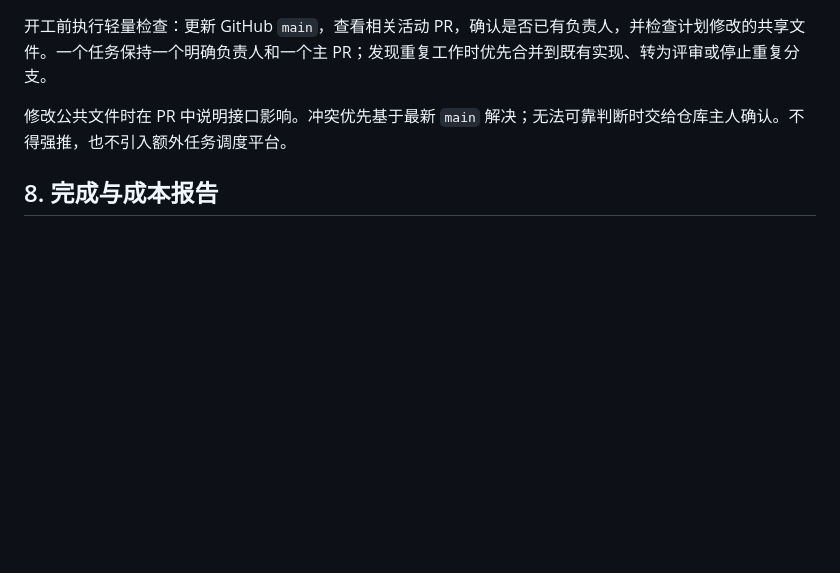
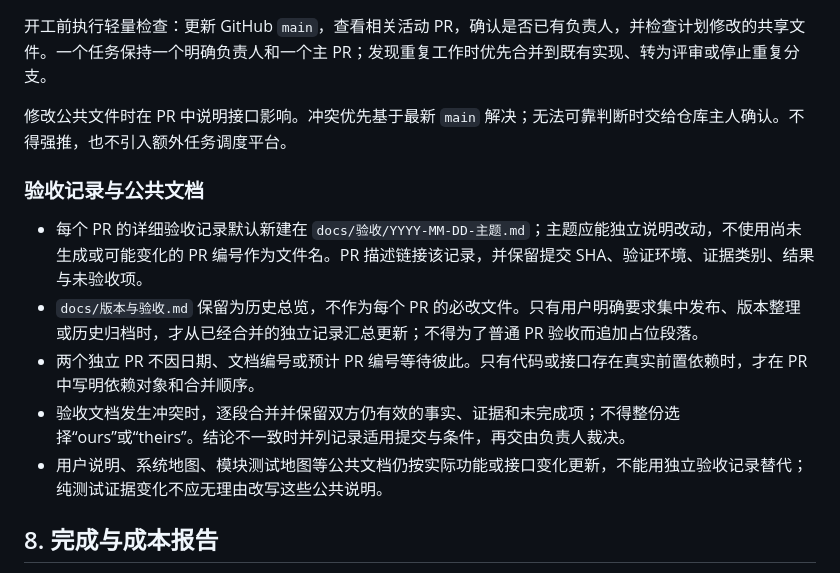
Before and after one commit to sysujonathan/Aplus, a Markdown page: docs/Codex执行规范.md, the part around the change. Rendered like a GitHub page; blank space fills up the shorter version.

Commit message:
Aplus：规范独立验收记录与冲突处理

```diff
--- a/docs/Codex执行规范.md
+++ b/docs/Codex执行规范.md
@@ -62,6 +62,14 @@ CI 工作流的行为修改至少属于 R2，不得因文件格式是 YAML 而
 
 修改公共文件时在 PR 中说明接口影响。冲突优先基于最新 `main` 解决；无法可靠判断时交给仓库主人确认。不得强推，也不引入额外任务调度平台。
 
+### 验收记录与公共文档
+
+- 每个 PR 的详细验收记录默认新建在 `docs/验收/YYYY-MM-DD-主题.md`；主题应能独立说明改动，不使用尚未生成或可能变化的 PR 编号作为文件名。PR 描述链接该记录，并保留提交 SHA、验证环境、证据类别、结果与未验收项。
+- `docs/版本与验收.md` 保留为历史总览，不作为每个 PR 的必改文件。只有用户明确要求集中发布、版本整理或历史归档时，才从已经合并的独立记录汇总更新；不得为了普通 PR 验收而追加占位段落。
+- 两个独立 PR 不因日期、文档编号或预计 PR 编号等待彼此。只有代码或接口存在真实前置依赖时，才在 PR 中写明依赖对象和合并顺序。
+- 验收文档发生冲突时，逐段合并并保留双方仍有效的事实、证据和未完成项；不得整份选择“ours”或“theirs”。结论不一致时并列记录适用提交与条件，再交由负责人裁决。
+- 用户说明、系统地图、模块测试地图等公共文档仍按实际功能或接口变化更新，不能用独立验收记录替代；纯测试证据变化不应无理由改写这些公共说明。
+
 ## 8. 完成与成本报告
 
 交付报告只需包含：实际改动、适用的验证证据、剩余风险或未完成事项，以及为控制成本采取的范围说明。成本项只记录实际发生的全量测试、联网、长等待或大样本操作及其必要性；R0 任务可直接说明只做静态检查，不罗列工具调用次数。明确区分：
```
Also changed, not shown: AGENTS.md (+1 -0 lines).
